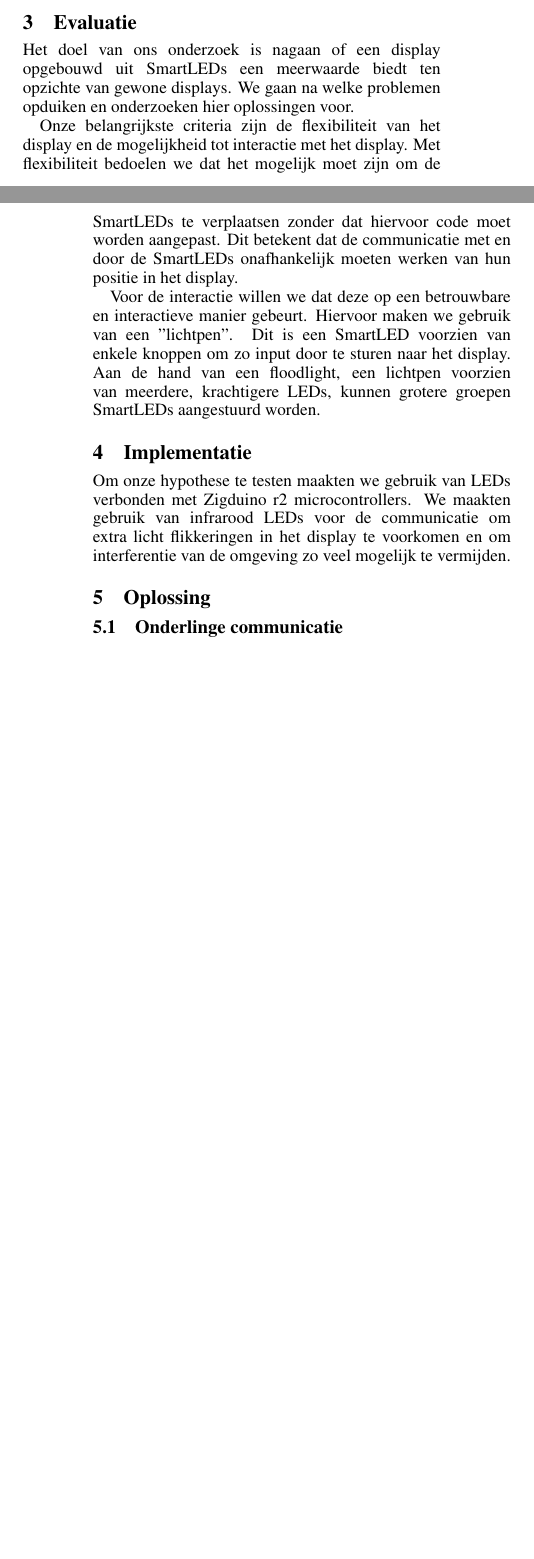
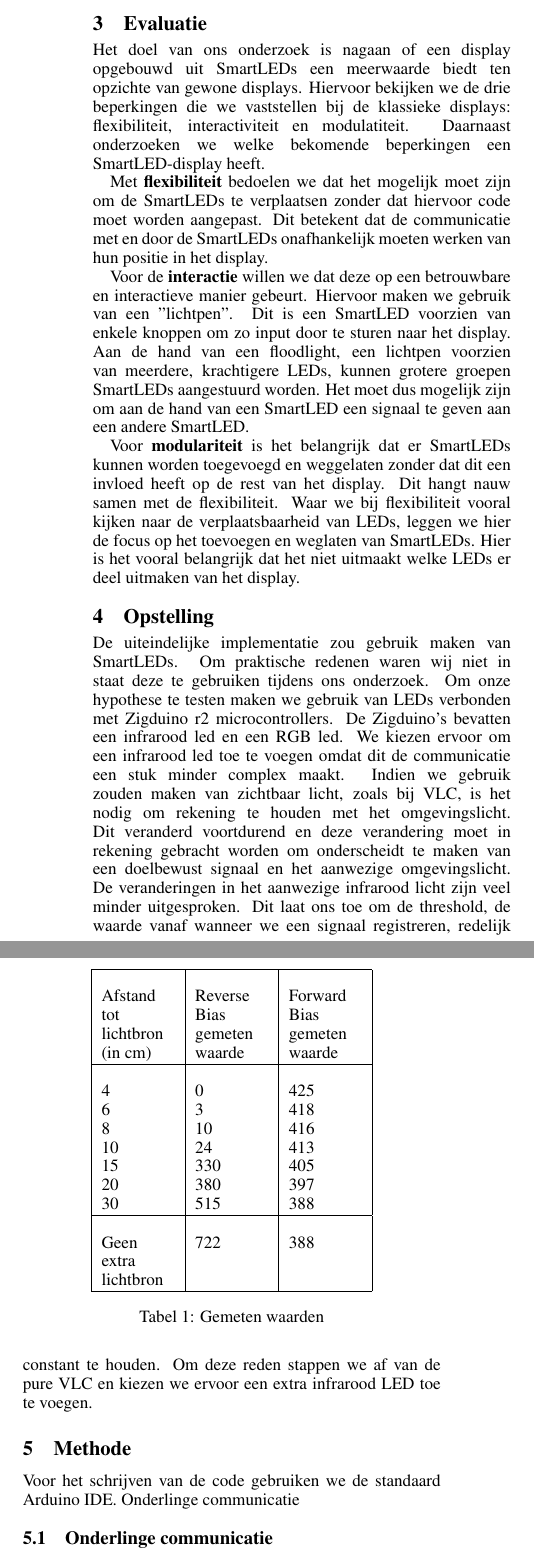
Before and after one commit to Gwenvere/WVsmartLedsDisplays, a LaTeX paper (Paper/paper.tex): two parts of the columns of pages 1 and 2 of 3 before the commit and two parts of the columns of page 2 of 4 after it, joined at a grey line, cut so that both start at the same text, the shorter picture padded with empty space. Compiled offline with pdfLaTeX.

Commit message:
Update paper

```diff
--- a/Paper/paper.tex
+++ b/Paper/paper.tex
@@ -54,20 +63,56 @@ Daarnaast is er al veel onderzoek gebeurd rond LEDs en hun mogelijk tot signaalo
 
 \section{Evaluatie}
 
-Het doel van ons onderzoek is nagaan of een display opgebouwd uit SmartLEDs een meerwaarde biedt ten opzichte van gewone displays. We gaan na welke problemen opduiken en onderzoeken hier oplossingen voor.
+Het doel van ons onderzoek is nagaan of een display opgebouwd uit SmartLEDs een meerwaarde biedt ten opzichte van gewone displays. Hiervoor bekijken we de drie beperkingen die we vaststellen bij de klassieke displays: flexibiliteit, interactiviteit en modulatiteit. Daarnaast onderzoeken we welke bekomende beperkingen een SmartLED-display heeft.
 
-Onze belangrijkste criteria zijn de flexibiliteit van het display en de mogelijkheid tot interactie met het display. Met flexibiliteit bedoelen we dat het mogelijk moet zijn om de SmartLEDs te verplaatsen zonder dat hiervoor code moet worden aangepast. Dit betekent dat de communicatie met en door de SmartLEDs onafhankelijk moeten werken van hun positie in het display.
+Met \textbf{flexibiliteit} bedoelen we dat het mogelijk moet zijn om de SmartLEDs te verplaatsen zonder dat hiervoor code moet worden aangepast. Dit betekent dat de communicatie met en door de SmartLEDs onafhankelijk moeten werken van hun positie in het display.
 
-Voor de interactie willen we dat deze op een betrouwbare en interactieve manier gebeurt. Hiervoor maken we gebruik van een "lichtpen". Dit is een SmartLED voorzien van enkele knoppen om zo input door te sturen naar het display. Aan de hand van een floodlight, een lichtpen voorzien van meerdere, krachtigere LEDs, kunnen grotere groepen SmartLEDs aangestuurd worden.
+Voor de \textbf{interactie} willen we dat deze op een betrouwbare en interactieve manier gebeurt. Hiervoor maken we gebruik van een "lichtpen". Dit is een SmartLED voorzien van enkele knoppen om zo input door te sturen naar het display. Aan de hand van een floodlight, een lichtpen voorzien van meerdere, krachtigere LEDs, kunnen grotere groepen SmartLEDs aangestuurd worden. Het moet dus mogelijk zijn om aan de hand van een SmartLED een signaal te geven aan een andere SmartLED.
+
+Voor \textbf{modulariteit} is het belangrijk dat er SmartLEDs kunnen worden toegevoegd en weggelaten zonder dat dit een invloed heeft op de rest van het display. Dit hangt nauw samen met de flexibiliteit. Waar we bij flexibiliteit vooral kijken naar de verplaatsbaarheid van LEDs, leggen we hier de focus op het toevoegen en weglaten van SmartLEDs. Hier is het vooral belangrijk dat het niet uitmaakt welke LEDs er deel uitmaken van het display.
 
 
-\section{Implementatie}
-Om onze hypothese te testen maakten we gebruik van LEDs verbonden met Zigduino r2 microcontrollers. We maakten gebruik van infrarood LEDs voor de communicatie om extra licht flikkeringen in het display te voorkomen en om interferentie van de omgeving zo veel mogelijk te vermijden.
+
+\section{Opstelling}
+De uiteindelijke implementatie zou gebruik maken van SmartLEDs. Om praktische redenen waren wij niet in staat deze te gebruiken tijdens ons onderzoek.
+Om onze hypothese te testen maken we gebruik van LEDs verbonden met Zigduino r2 microcontrollers. De Zigduino’s bevatten een infrarood led en een RGB led. We kiezen ervoor om een infrarood led toe te voegen omdat dit de communicatie een stuk minder complex maakt. Indien we gebruik zouden maken van zichtbaar licht, zoals bij VLC, is het nodig om rekening te houden met het omgevingslicht. Dit veranderd voortdurend en deze verandering moet in rekening gebracht worden om onderscheidt te maken van een doelbewust signaal en het aanwezige omgevingslicht. De veranderingen in het aanwezige infrarood licht zijn veel minder uitgesproken. Dit laat ons toe om de threshold, de waarde vanaf wanneer we een signaal registreren, redelijk constant te houden. Om deze reden stappen we af van de pure VLC en kiezen we ervoor een extra infrarood LED toe te voegen.
 
 
-\section{Oplossing}
+\section{Methode}
+
+Voor het schrijven van de code gebruiken we de standaard Arduino IDE.
+Onderlinge communicatie
+
+
 
 \subsection{Onderlinge communicatie}
+
+Voor de communicatie tussen SmartLEDs zijn we vertrokken vanuit VLC, visual light communication. Zoals \cite{VLCNetworks} aantoont is het mogelijk om LEDs te gebruiken om zowel licht uit te zenden als te ontvangen. Dit kan gebruikt worden voor communicatie tussen LEDs onderling zonder dat dit merkbaar is voor een gebruiker; de LED lijkt altijd aan, zo blijkt uit de paper. De communicatie verloopt grotendeels zoals beschreven in \cite{smartLED} . Voor de \textbf{synchronisatie} maken we gebruik van oversampling, zoals beschreven in de paper. Dit houdt in dat we voor elke bit meerdere lezingen uitvoeren, namelijk 3. Door de metingen met elkaar te vergelijken kunnen onverwachte veranderingen worden opgespoord. Hieruit kan worden afgeleid of de lezer voor of achterloopt op de zender. Om ervoor te zorgen dat de juiste bitstring gelezen wordt, zal de lezer de fout corrigeren door de laatste meting van de vorige bit over te brengen naar de volgende. Voor de volgende bit worden dan maar 2 bijkomende metingen gedaan.
+
+\begin{table}
+	\centering
+    \begin{tabular}{ | p{1.5cm} | p{1.5 cm} | p{1.5 cm} | }
+    \hline
+    & & \\
+    Afstand tot lichtbron (in cm) & Reverse Bias gemeten waarde & Forward Bias gemeten waarde  \\ \hline
+    & &  \\
+    4 & 0 & 425  \\
+    6 & 3 & 418   \\
+    8 & 10 & 416   \\
+    10 & 24 & 413   \\
+    15 & 330 & 405   \\
+    20 & 380 & 397  \\
+    30 & 515 & 388  \\ \hline
+    & & \\
+    Geen extra lichtbron & 722 & 388   \\
+
+    \hline
+    \end{tabular}
+  \caption{Gemeten waarden}
+\end{table}
+
+
+
 Om een vlak display te bekomen, moeten de LEDs uiteraard zijdelings staan. Dit zorgde helaas voor problemen, aangezien elke LED een specifieke invalshoek heeft. Wij hadden echter geen LEDs met een hoek van 180\degree ter beschikking. Als oplossing probeerden we een diffuser te gebruiken maar hierdoor verzwakte het licht van onze LEDs waardoor er geen signaal kon worden verzonden. Mogelijk zou dit geen probleem zijn bij sterkere LEDs maar deze zouden problemen kunnen geven omdat ze teveel energie vragen.
 
 Met twee naar elkaar gerichte LEDs lukt het ons wel om een bit-string door te zenden. Deze opstelling bestaat uit een eerste LED die een bit-string uitzendt, een tweede die deze ontvangt en doorgeeft aan een microcontroller en vervolgens een derde die de ontvangen bit-string weer uitzendt in een andere richting. In minder conventionele LED-displays (met een vorm die het toelaat de LEDs naar een elkaar te richten of met bewegende onderdelen) is onderlinge communicatie dus wel mogelijk.
```
Also changed, not shown: Paper/Bronnen.bib (+4 -4 lines), Paper/paper.bbl (added), Paper/paper.pdf, Paper/paper.tex (24 more changed lines), 5 other files.
